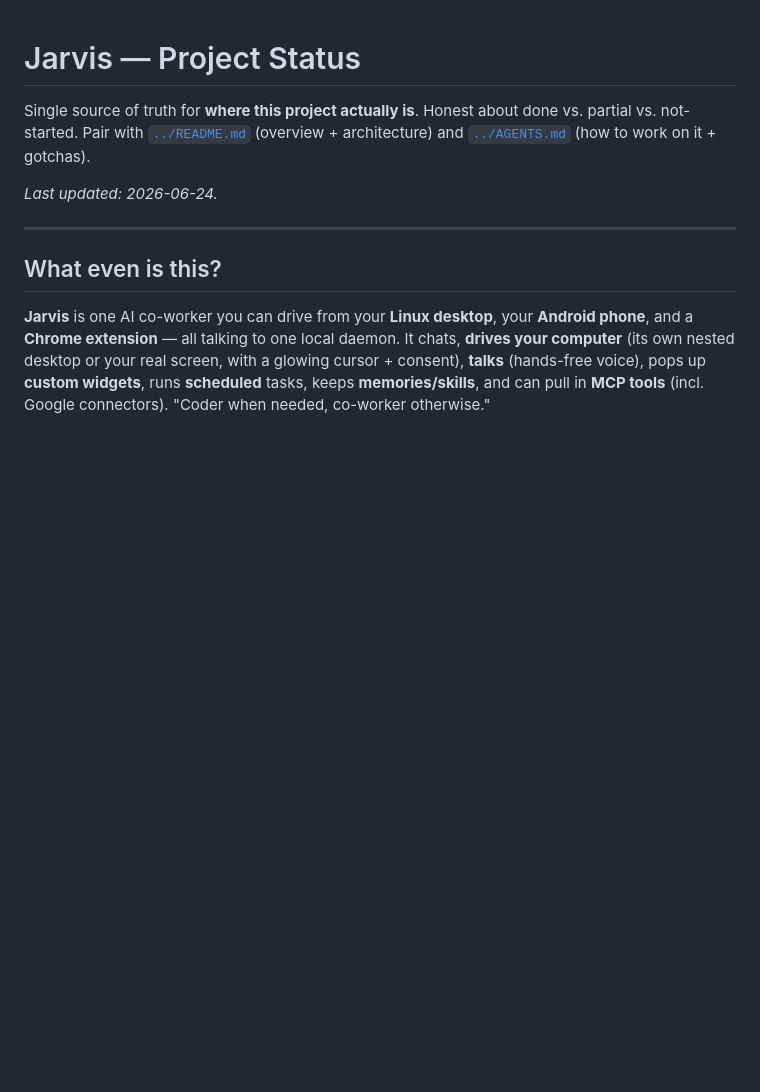
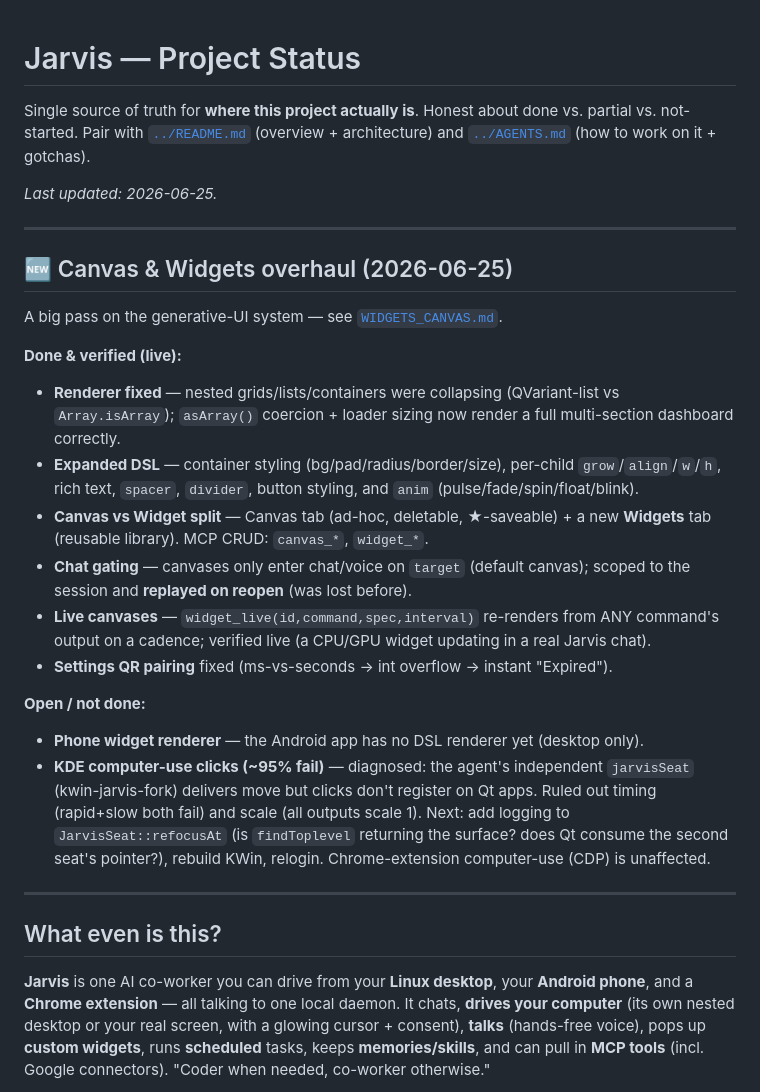
Before and after one commit to CrazyMan28/cindro, a Markdown page: docs/STATUS.md, the part around the change. Drawn GitHub-style; blank space fills up the shorter version.

```diff
--- a/docs/STATUS.md
+++ b/docs/STATUS.md
@@ -4,7 +4,38 @@ Single source of truth for **where this project actually is**. Honest about done
 partial vs. not-started. Pair with [`../README.md`](../README.md) (overview + architecture)
 and [`../AGENTS.md`](../AGENTS.md) (how to work on it + gotchas).
 
-_Last updated: 2026-06-24._
+_Last updated: 2026-06-25._
+
+---
+
+## 🆕 Canvas & Widgets overhaul (2026-06-25)
+
+A big pass on the generative-UI system — see [`WIDGETS_CANVAS.md`](WIDGETS_CANVAS.md).
+
+**Done & verified (live):**
+- **Renderer fixed** — nested grids/lists/containers were collapsing (QVariant-list
+  vs `Array.isArray`); `asArray()` coercion + loader sizing now render a full
+  multi-section dashboard correctly.
+- **Expanded DSL** — container styling (bg/pad/radius/border/size), per-child
+  `grow`/`align`/`w`/`h`, rich text, `spacer`, `divider`, button styling, and
+  `anim` (pulse/fade/spin/float/blink).
+- **Canvas vs Widget split** — Canvas tab (ad-hoc, deletable, ★-saveable) +
+  a new **Widgets** tab (reusable library). MCP CRUD: `canvas_*`, `widget_*`.
+- **Chat gating** — canvases only enter chat/voice on `target` (default canvas);
+  scoped to the session and **replayed on reopen** (was lost before).
+- **Live canvases** — `widget_live(id,command,spec,interval)` re-renders from ANY
+  command's output on a cadence; verified live (a CPU/GPU widget updating in a real
+  Jarvis chat).
+- **Settings QR pairing** fixed (ms-vs-seconds → int overflow → instant "Expired").
+
+**Open / not done:**
+- **Phone widget renderer** — the Android app has no DSL renderer yet (desktop only).
+- **KDE computer-use clicks (~95% fail)** — diagnosed: the agent's independent
+  `jarvisSeat` (kwin-jarvis-fork) delivers move but clicks don't register on Qt
+  apps. Ruled out timing (rapid+slow both fail) and scale (all outputs scale 1).
+  Next: add logging to `JarvisSeat::refocusAt` (is `findToplevel` returning the
+  surface? does Qt consume the second seat's pointer?), rebuild KWin, relogin.
+  Chrome-extension computer-use (CDP) is unaffected.
 
 ---
 
```
Also changed, not shown: docs/WIDGETS_CANVAS.md (added, +96 -0 lines).
